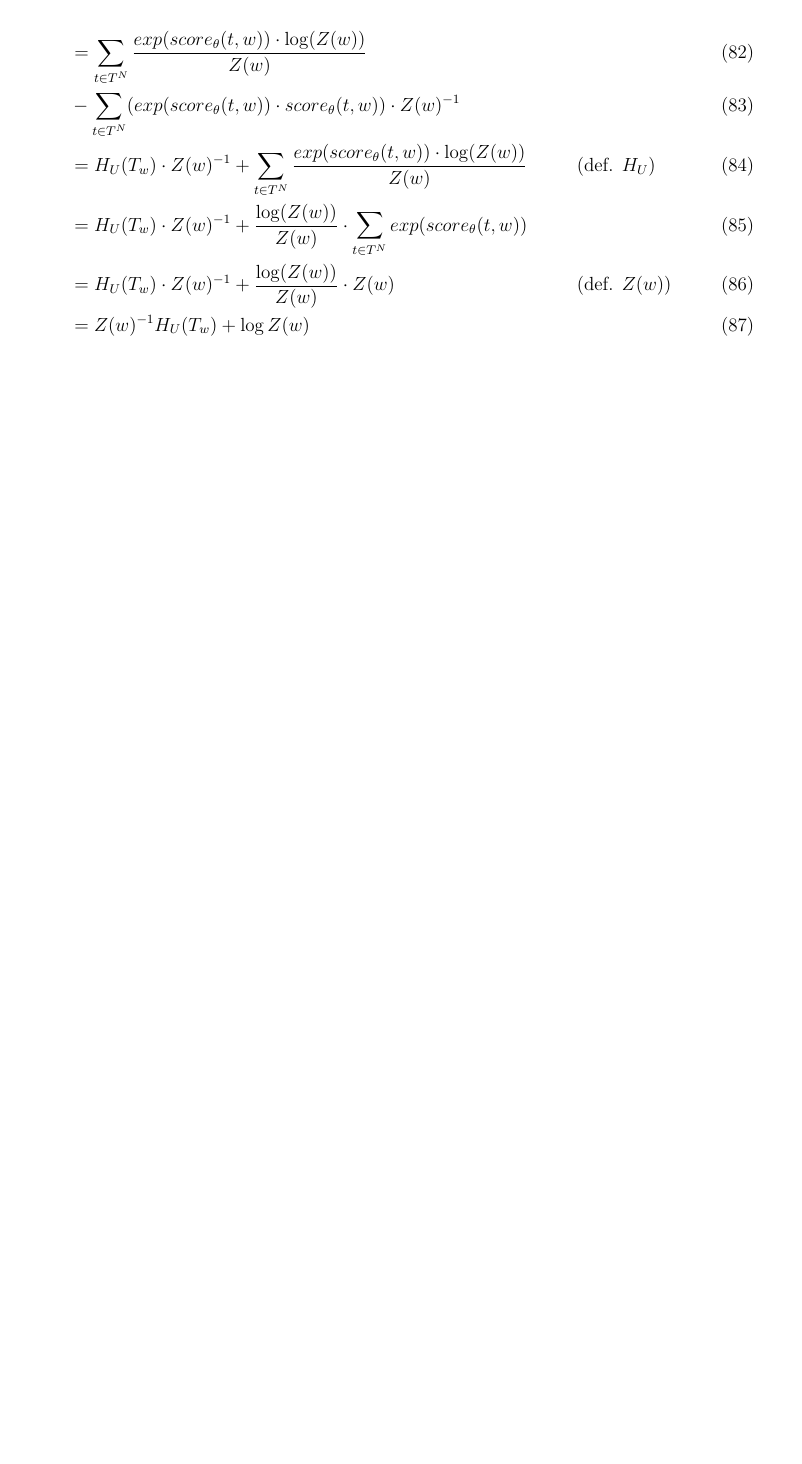
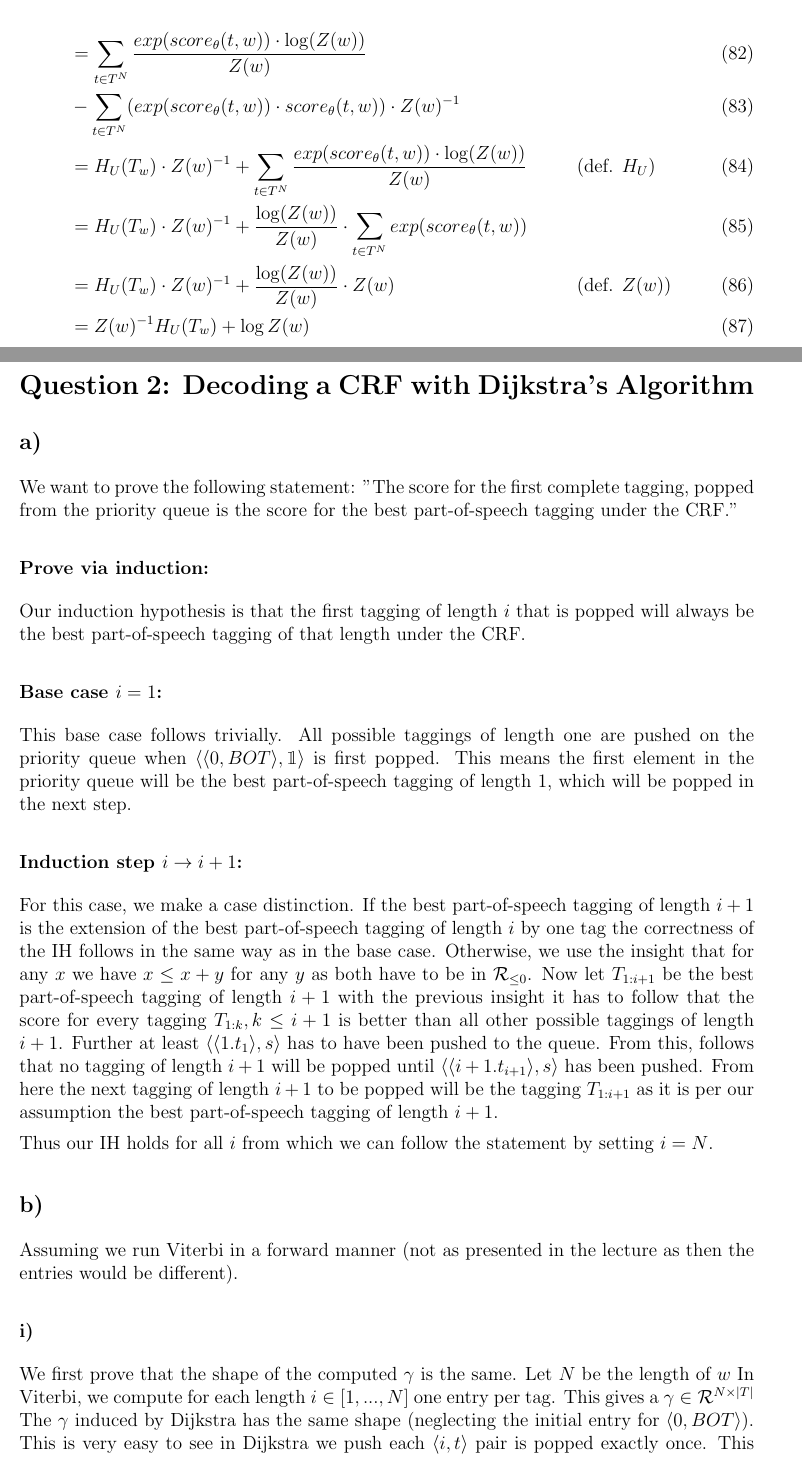
Before and after one commit to ywattenberg/NLP_Course, a LaTeX problem sheet (NLP Assignment 2/main.tex): part of page 6 of 6 before the commit and two parts of pages 6 and 7 of 8 after it, the two joined at a grey line, cut so that both start at the same text, the shorter picture padded with empty space. Compiled offline with pdfLaTeX.

Commit message:
do 2 a) b)

```diff
--- a/NLP Assignment 2/main.tex
+++ b/NLP Assignment 2/main.tex
@@ -227,3 +227,32 @@ To prove:
     &=  Z(w)^{-1}H_{U}(T_w)+\log Z(w)
 \end{align}
 
+\section*{Question 2: Decoding a CRF with Dijkstra's Algorithm}
+\subsection*{a)}
+We want to prove the following statement: "The score for the first complete tagging, popped from the priority queue is the score for the best part-of-speech tagging under the CRF."
+
+\subsubsection*{Prove via induction:}
+
+Our induction hypothesis is that the first tagging of length $i$ that is popped will always be the best part-of-speech tagging of that length under the CRF.
+
+\subsubsection*{Base case $i=1$:}
+
+This base case follows trivially. All possible taggings of length one are pushed on the priority queue when $\langle \langle 0, BOT \rangle, \mathbbm{1} \rangle$ is first popped. This means the first element in the priority queue will be the best part-of-speech tagging of length 1, which will be popped in the next step.
+
+\subsubsection*{Induction step $i \rightarrow i+1$:}
+
+For this case, we make a case distinction. If the best part-of-speech tagging of length $i+1$ is the extension of the best part-of-speech tagging of length $i$ by one tag the correctness of the IH follows in the same way as in the base case.
+Otherwise, we use the insight that for any $x$ we have $x \leq x+y$ for any $y$ as both have to be in $\mathcal{R}_{\leq 0}$.
+Now let $T_{1:i+1}$ be the best part-of-speech tagging of length $i+1$ with the previous insight it has to follow that the score for every tagging $T_{1:k}, k \leq i+1$ is better than all other possible taggings of length $i+1$. Further at least $\langle \langle 1. t_1 \rangle, s \rangle$ has to have been pushed to the queue. From this, follows that no tagging of length $i+1$ will be popped until $\langle \langle i+1. t_{i+1} \rangle, s \rangle$ has been pushed. From here the next tagging of length $i+1$ to be popped will be the tagging $T_{1:i+1}$ as it is per our assumption the best part-of-speech tagging of length $i+1$.
+
+Thus our IH holds for all $i$ from which we can follow the statement by setting $i = N$.
+
+\subsection*{b)}
+Assuming we run Viterbi in a forward manner (not as presented in the lecture as then the entries would be different).
+
+\subsubsection*{i)}
+We first prove that the shape of the computed $\gamma$ is the same.
+Let $N$ be the length of $w$
+In Viterbi, we compute for each length $i \in [1,...,N] $ one entry per tag. This gives a $\gamma \in \mathcal{R}^{N \times |T|}$
+The $\gamma$ induced by Dijkstra has the same shape (neglecting the initial entry for $\langle 0, BOT\rangle$).
+This is very easy to see in Dijkstra we push each $\langle i, t\rangle$ pair is popped exactly once. This holds as we only push a pair if it has not yet been popped and if the pair is already queued and it is pushed again only the one with the higher score will remain in the queue.
```
Also changed, not shown: NLP Assignment 2/main.tex (15 more changed lines).
